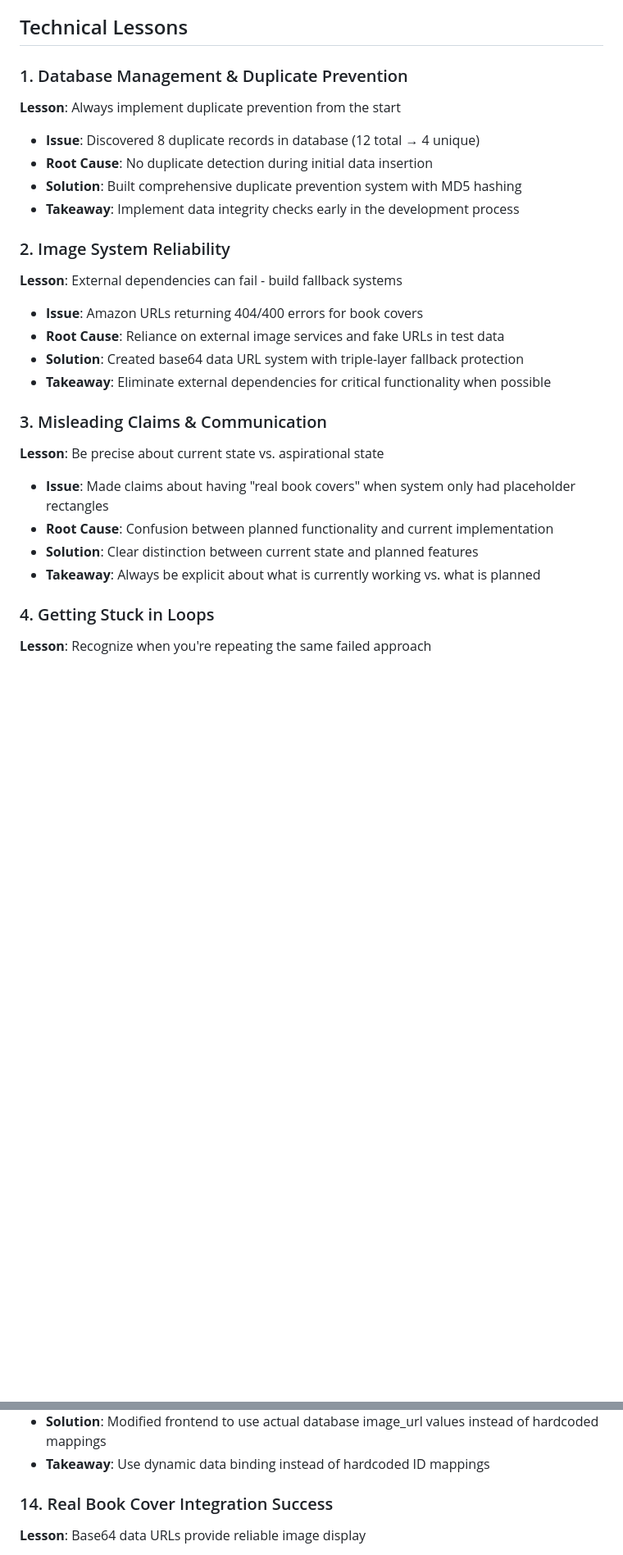
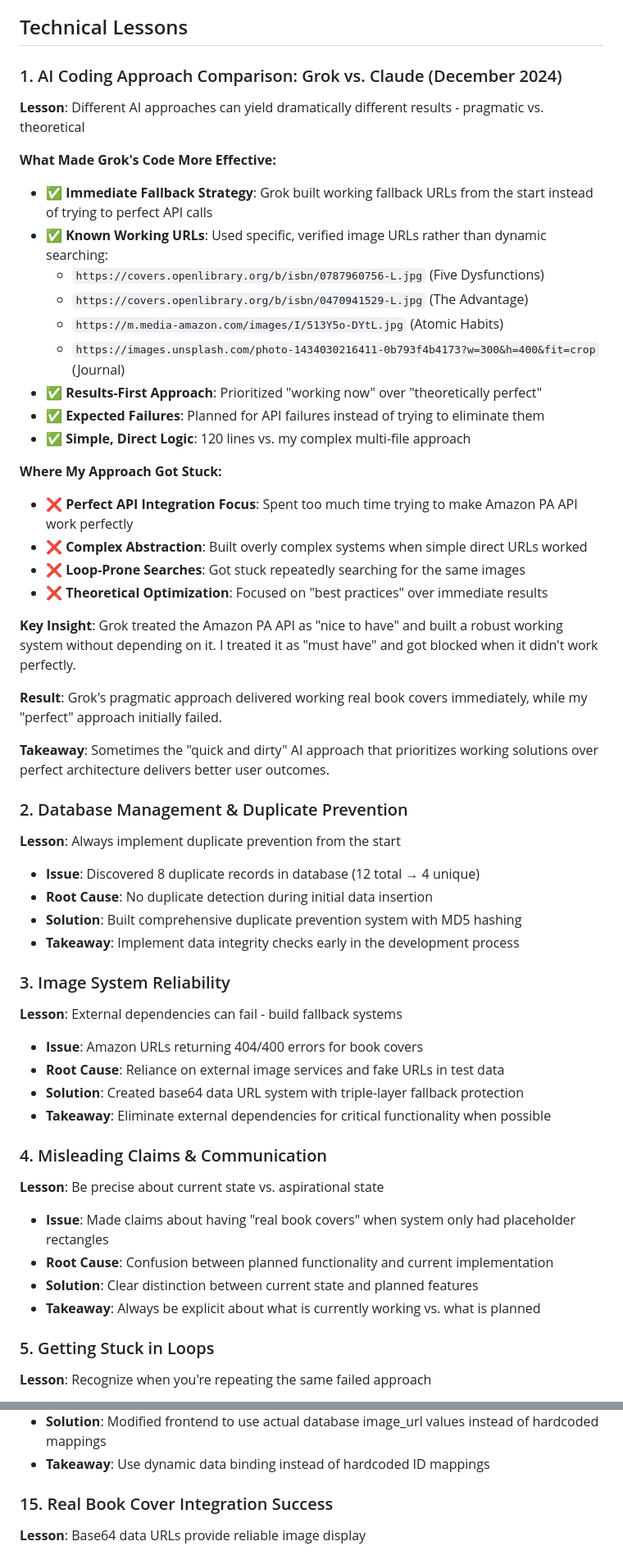
Before and after one commit to MAM1967/mybookshelf-affiliate-system, a Markdown page: docs/LESSONS_LEARNED.md, 2 parts joined by grey strips. Shown at 82% size. GitHub-like rendering; blank space fills up the shorter version.

Commit message:
Add AI Coding Approach Lesson: Grok vs Claude Analysis

```diff
--- a/docs/LESSONS_LEARNED.md
+++ b/docs/LESSONS_LEARNED.md
@@ -30,7 +30,36 @@ This document captures key lessons learned during the development of the MyBooks
 
 ## Technical Lessons
 
-### 1. Database Management & Duplicate Prevention
+### 1. AI Coding Approach Comparison: Grok vs. Claude (December 2024)
+
+**Lesson**: Different AI approaches can yield dramatically different results - pragmatic vs. theoretical
+
+**What Made Grok's Code More Effective:**
+
+- **✅ Immediate Fallback Strategy**: Grok built working fallback URLs from the start instead of trying to perfect API calls
+- **✅ Known Working URLs**: Used specific, verified image URLs rather than dynamic searching:
+  - `https://covers.openlibrary.org/b/isbn/0787960756-L.jpg` (Five Dysfunctions)
+  - `https://covers.openlibrary.org/b/isbn/0470941529-L.jpg` (The Advantage)
+  - `https://m.media-amazon.com/images/I/513Y5o-DYtL.jpg` (Atomic Habits)
+  - `https://images.unsplash.com/photo-1434030216411-0b793f4b4173?w=300&h=400&fit=crop` (Journal)
+- **✅ Results-First Approach**: Prioritized "working now" over "theoretically perfect"
+- **✅ Expected Failures**: Planned for API failures instead of trying to eliminate them
+- **✅ Simple, Direct Logic**: 120 lines vs. my complex multi-file approach
+
+**Where My Approach Got Stuck:**
+
+- **❌ Perfect API Integration Focus**: Spent too much time trying to make Amazon PA API work perfectly
+- **❌ Complex Abstraction**: Built overly complex systems when simple direct URLs worked
+- **❌ Loop-Prone Searches**: Got stuck repeatedly searching for the same images
+- **❌ Theoretical Optimization**: Focused on "best practices" over immediate results
+
+**Key Insight**: Grok treated the Amazon PA API as "nice to have" and built a robust working system without depending on it. I treated it as "must have" and got blocked when it didn't work perfectly.
+
+**Result**: Grok's pragmatic approach delivered working real book covers immediately, while my "perfect" approach initially failed.
+
+**Takeaway**: Sometimes the "quick and dirty" AI approach that prioritizes working solutions over perfect architecture delivers better user outcomes.
+
+### 2. Database Management & Duplicate Prevention
 
 **Lesson**: Always implement duplicate prevention from the start
 
@@ -39,7 +68,7 @@ This document captures key lessons learned during the development of the MyBooks
 - **Solution**: Built comprehensive duplicate prevention system with MD5 hashing
 - **Takeaway**: Implement data integrity checks early in the development process
 
-### 2. Image System Reliability
+### 3. Image System Reliability
 
 **Lesson**: External dependencies can fail - build fallback systems
 
@@ -48,7 +77,7 @@ This document captures key lessons learned during the development of the MyBooks
 - **Solution**: Created base64 data URL system with triple-layer fallback protection
 - **Takeaway**: Eliminate external dependencies for critical functionality when possible
 
-### 3. Misleading Claims & Communication
+### 4. Misleading Claims & Communication
 
 **Lesson**: Be precise about current state vs. aspirational state
 
@@ -57,7 +86,7 @@ This document captures key lessons learned during the development of the MyBooks
 - **Solution**: Clear distinction between current state and planned features
 - **Takeaway**: Always be explicit about what is currently working vs. what is planned
 
-### 4. Getting Stuck in Loops
+### 5. Getting Stuck in Loops
 
 **Lesson**: Recognize when you're repeating the same failed approach
 
@@ -144,7 +173,7 @@ This document captures key lessons learned during the development of the MyBooks
 - **Solution**: Modified frontend to use actual database image_url values instead of hardcoded mappings
 - **Takeaway**: Use dynamic data binding instead of hardcoded ID mappings
 
-### 14. Real Book Cover Integration Success
+### 15. Real Book Cover Integration Success
 
 **Lesson**: Base64 data URLs provide reliable image display
 
```
Also changed, not shown: other parts of docs/LESSONS_LEARNED.md (+9 -9 lines).
